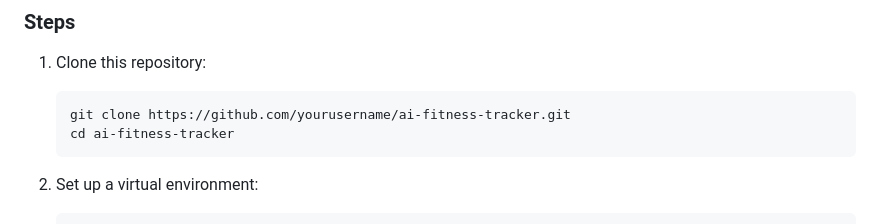
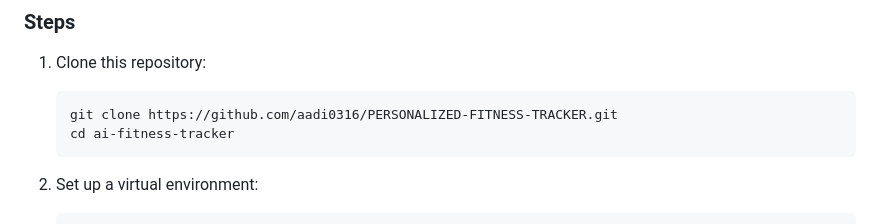
Before and after one commit to aadi0316/AI-FITNESS-TRACKER-, a Markdown page: README.md, the part around the change. Drawn GitHub-style.

````diff
--- a/README.md
+++ b/README.md
@@ -47,7 +47,7 @@
 ### Steps
 1. Clone this repository:
    ```bash
-   git clone https://github.com/yourusername/ai-fitness-tracker.git
+   git clone https://github.com/aadi0316/PERSONALIZED-FITNESS-TRACKER.git
    cd ai-fitness-tracker
    ```
 
````
